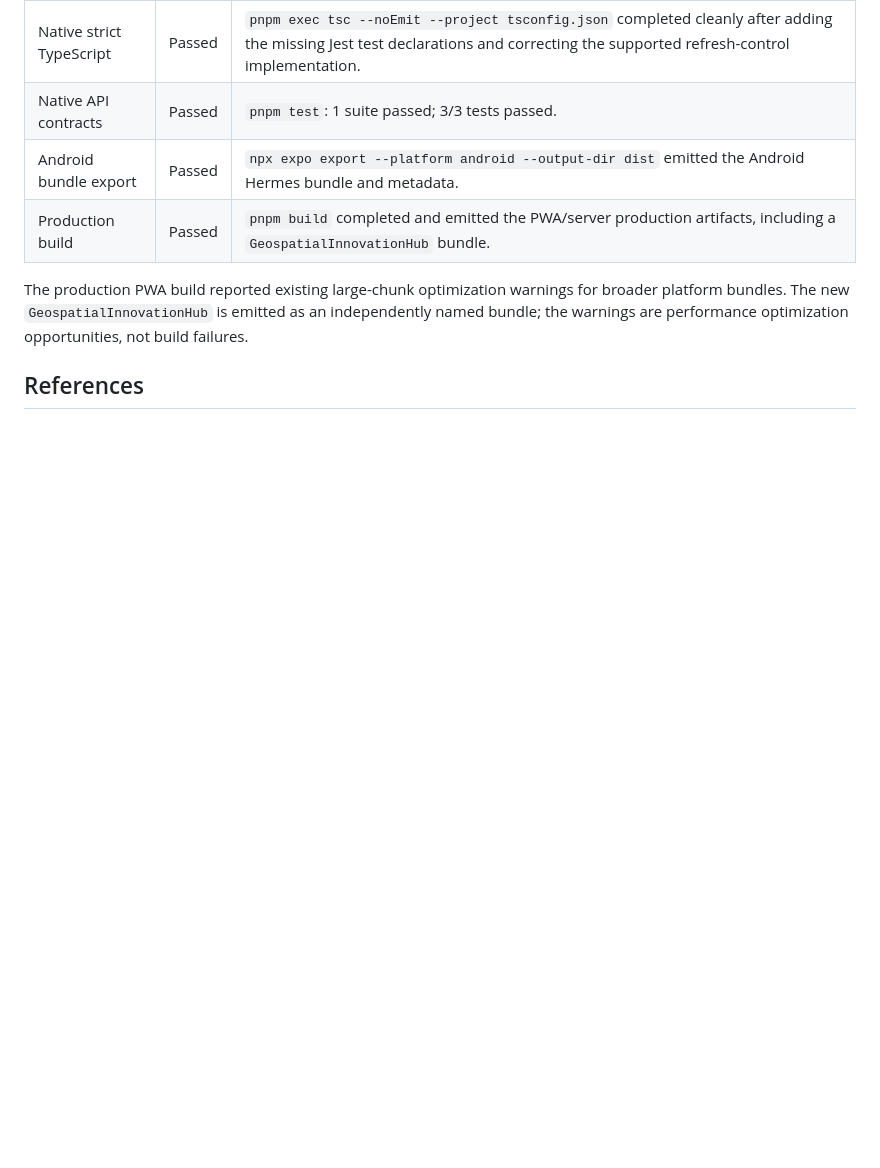
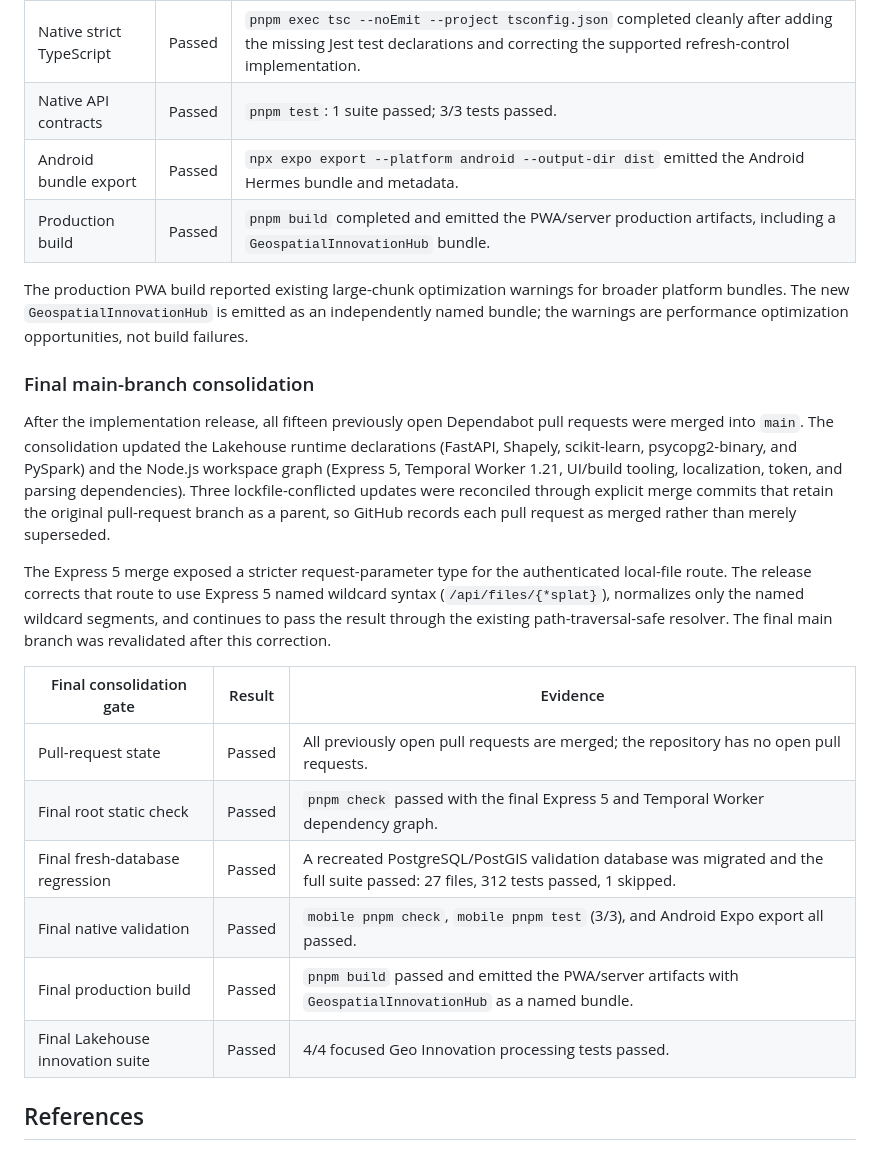
Before and after one commit to munisp/landmanagement, a Markdown page: GEOSPATIAL_INNOVATIONS.md, the part around the change. Rendered like a GitHub page; blank space fills up the shorter version.

Commit message:
docs(geo): record final integration validation

```diff
--- a/GEOSPATIAL_INNOVATIONS.md
+++ b/GEOSPATIAL_INNOVATIONS.md
@@ -132,6 +132,21 @@ The following checks were performed against the code and a real local PostgreSQL
 
 The production PWA build reported existing large-chunk optimization warnings for broader platform bundles. The new `GeospatialInnovationHub` is emitted as an independently named bundle; the warnings are performance optimization opportunities, not build failures.
 
+### Final main-branch consolidation
+
+After the implementation release, all fifteen previously open Dependabot pull requests were merged into `main`. The consolidation updated the Lakehouse runtime declarations (FastAPI, Shapely, scikit-learn, psycopg2-binary, and PySpark) and the Node.js workspace graph (Express 5, Temporal Worker 1.21, UI/build tooling, localization, token, and parsing dependencies). Three lockfile-conflicted updates were reconciled through explicit merge commits that retain the original pull-request branch as a parent, so GitHub records each pull request as merged rather than merely superseded.
+
+The Express 5 merge exposed a stricter request-parameter type for the authenticated local-file route. The release corrects that route to use Express 5 named wildcard syntax (`/api/files/{*splat}`), normalizes only the named wildcard segments, and continues to pass the result through the existing path-traversal-safe resolver. The final main branch was revalidated after this correction.
+
+| Final consolidation gate | Result | Evidence |
+| --- | --- | --- |
+| Pull-request state | Passed | All previously open pull requests are merged; the repository has no open pull requests. |
+| Final root static check | Passed | `pnpm check` passed with the final Express 5 and Temporal Worker dependency graph. |
+| Final fresh-database regression | Passed | A recreated PostgreSQL/PostGIS validation database was migrated and the full suite passed: 27 files, 312 tests passed, 1 skipped. |
+| Final native validation | Passed | `mobile pnpm check`, `mobile pnpm test` (3/3), and Android Expo export all passed. |
+| Final production build | Passed | `pnpm build` passed and emitted the PWA/server artifacts with `GeospatialInnovationHub` as a named bundle. |
+| Final Lakehouse innovation suite | Passed | 4/4 focused Geo Innovation processing tests passed. |
+
 ## References
 
 [1]: https://stacspec.org/ "STAC Specification"
```
